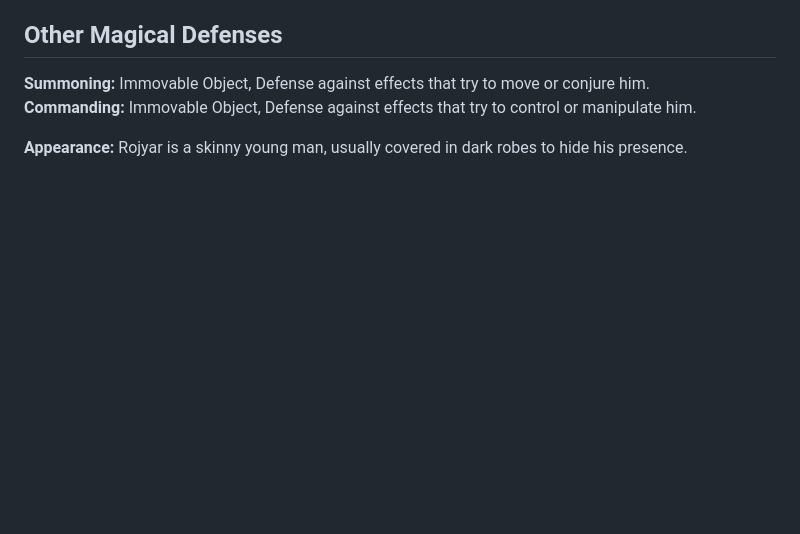
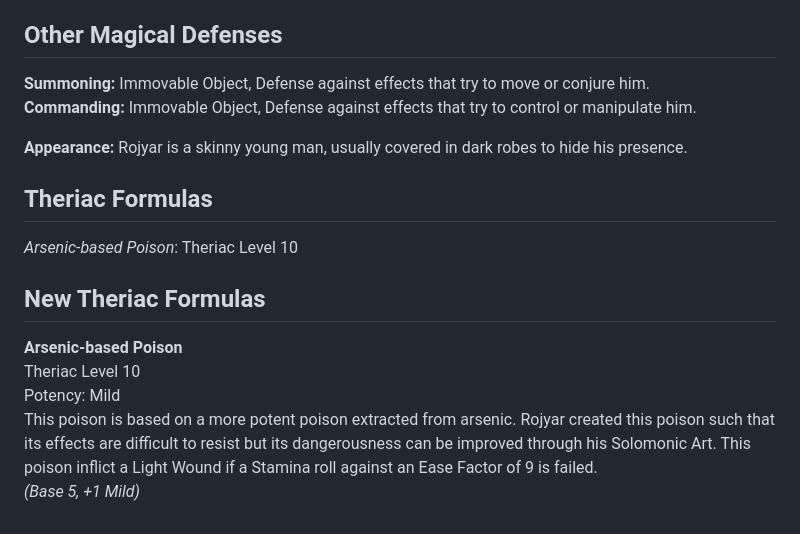
Before and after one commit to GuillaumeDIDIER/Ars-Magica-Characters, a Markdown page: Magi/Rojyar of the Nizari/Rojyar, the Mustajib.md, the part around the change. Drawn GitHub-style; blank space fills up the shorter version.

Commit message:
Formula added to Rojyar

```diff
--- a/Magi/Rojyar of the Nizari/Rojyar, the Mustajib.md
+++ b/Magi/Rojyar of the Nizari/Rojyar, the Mustajib.md
@@ -94,3 +94,15 @@ Rojyar is now a powerful member of the Nizari summoners but, before becoming a m
 **Commanding:** Immovable Object, Defense against effects that try to control or manipulate him.
 
 **Appearance:** Rojyar is a skinny young man, usually covered in dark robes to hide his presence.
+
+## Theriac Formulas
+
+*Arsenic-based Poison*: Theriac Level 10
+
+## New Theriac Formulas
+
+**Arsenic-based Poison**
+Theriac Level 10
+Potency: Mild
+This poison is based on a more potent poison extracted from arsenic. Rojyar created this poison such that its effects are difficult to resist but its dangerousness can be improved through his Solomonic Art. This poison inflict a Light Wound if a Stamina roll against an Ease Factor of 9 is failed.
+*(Base 5, +1 Mild)*
```
